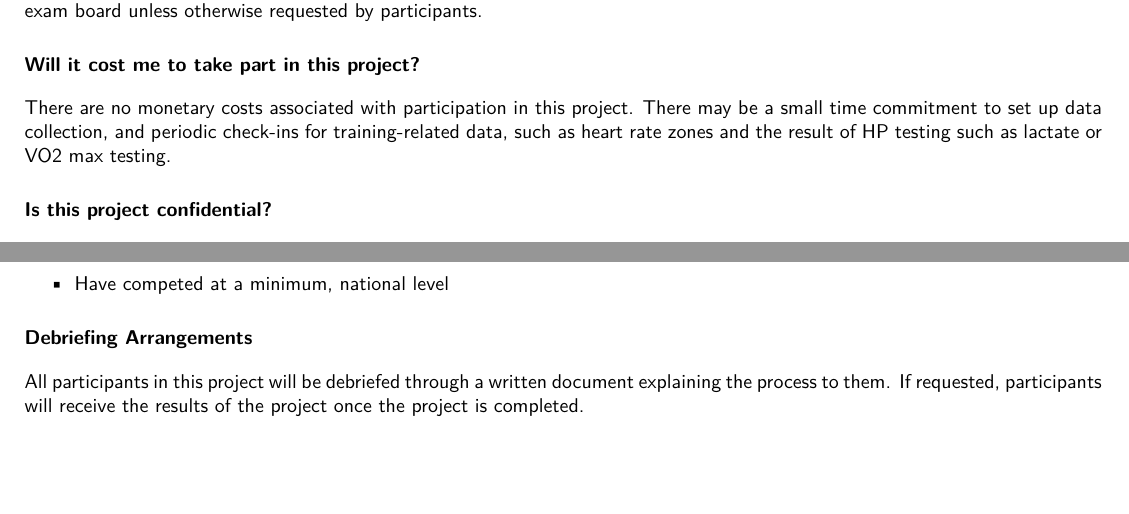
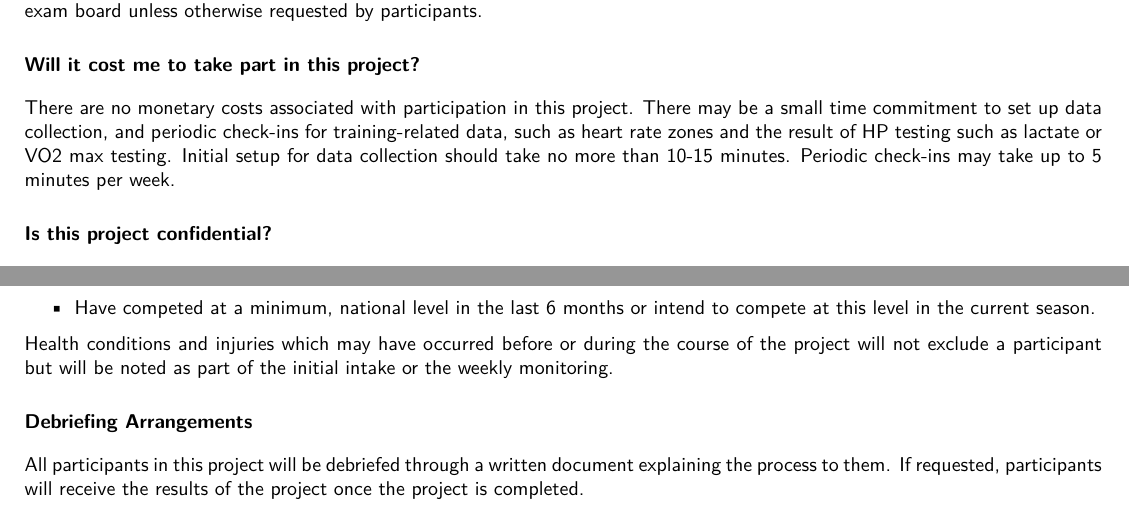
Before and after one commit to liamJunkermann/tcd-finalyear, a LaTeX document (final-year-project/ethics-approval/LiamJunkermannEthicsProposal.tex, which reads final-year-project/ethics-approval/approval-application/research-proposal.tex, final-year-project/ethics-approval/info-sheet/info-sheet.tex): two parts of pages 6 and 9 of 9, joined at a grey line, cut so that both start at the same text, the shorter picture padded with empty space. Compiled offline with pdfLaTeX.

Commit message:
committee feedback incorporated

```diff
--- a/final-year-project/ethics-approval/approval-application/research-proposal.tex
+++ b/final-year-project/ethics-approval/approval-application/research-proposal.tex
@@ -28,8 +28,10 @@ The criteria that a participant must meet in order to take part in this project:
 \begin{itemize}
     \item Be at least 18 years old.
     \item Be training for Rowing at least 8 times per week ($>$45 minutes per session)
-    \item Have competed at a minimum, national level
+    \item Have competed at a minimum, national level in the last 6 months or intend to compete at this level in the current season.
 \end{itemize}
+Health conditions and injuries which may have occurred before or during the course of the project will not exclude a participant but will be noted as part of the initial intake or the weekly monitoring.
+
 \section*{Debriefing Arrangements}
 All participants in this project will be debriefed through a written document explaining the process to them. If requested, participants will receive the results of the project once the project is completed.
 \section*{Ethical Considerations}
--- a/final-year-project/ethics-approval/info-sheet/info-sheet.tex
+++ b/final-year-project/ethics-approval/info-sheet/info-sheet.tex
@@ -43,7 +43,7 @@ By participating in this project, you are providing invaluable data to the resea
 \section*{What are the risks in my taking part in this project?}
 There are no expected risks associated with taking part in this project. Agreeing or declining to participate in this project will not impact you in any way. Collected data will remain pseudonymised and will be disposed of once the report has been ratified by the exam board unless otherwise requested by participants.
 \section*{Will it cost me to take part in this project?}
-There are no monetary costs associated with participation in this project. There may be a small time commitment to set up data collection, and periodic check-ins for training-related data, such as heart rate zones and the result of HP testing such as lactate or VO2 max testing.
+There are no monetary costs associated with participation in this project. There may be a small time commitment to set up data collection, and periodic check-ins for training-related data, such as heart rate zones and the result of HP testing such as lactate or VO2 max testing. Initial setup for data collection should take no more than 10-15 minutes. Periodic check-ins may take up to 5 minutes per week.
 \section*{Is this project confidential?}
 All information collected for the purposes of this project will be treated with the strictest of confidence. Any data collected will be stored securely, in an unidentifiable form, and deleted from the researcher's personal devices and cloud storage unless otherwise requested by participants when the project is complete and has been ratified by the exam board.
 
```
Also changed, not shown: final-year-project/ethics-approval/LiamJunkermannEthicsProposal.pdf, final-year-project/ethics-approval/LiamJunkermannEthicsProposal_SignedLJ-71123.pdf (added).
